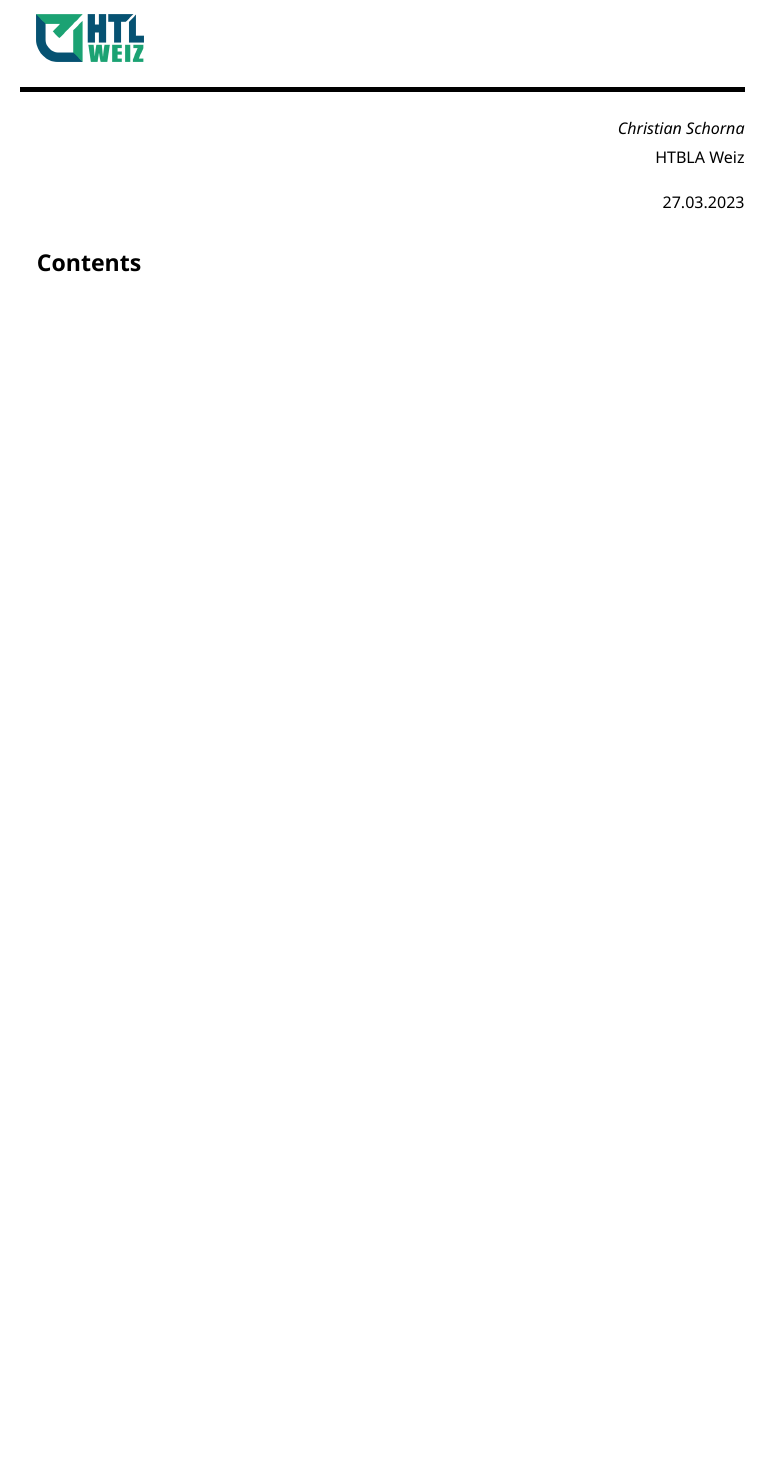
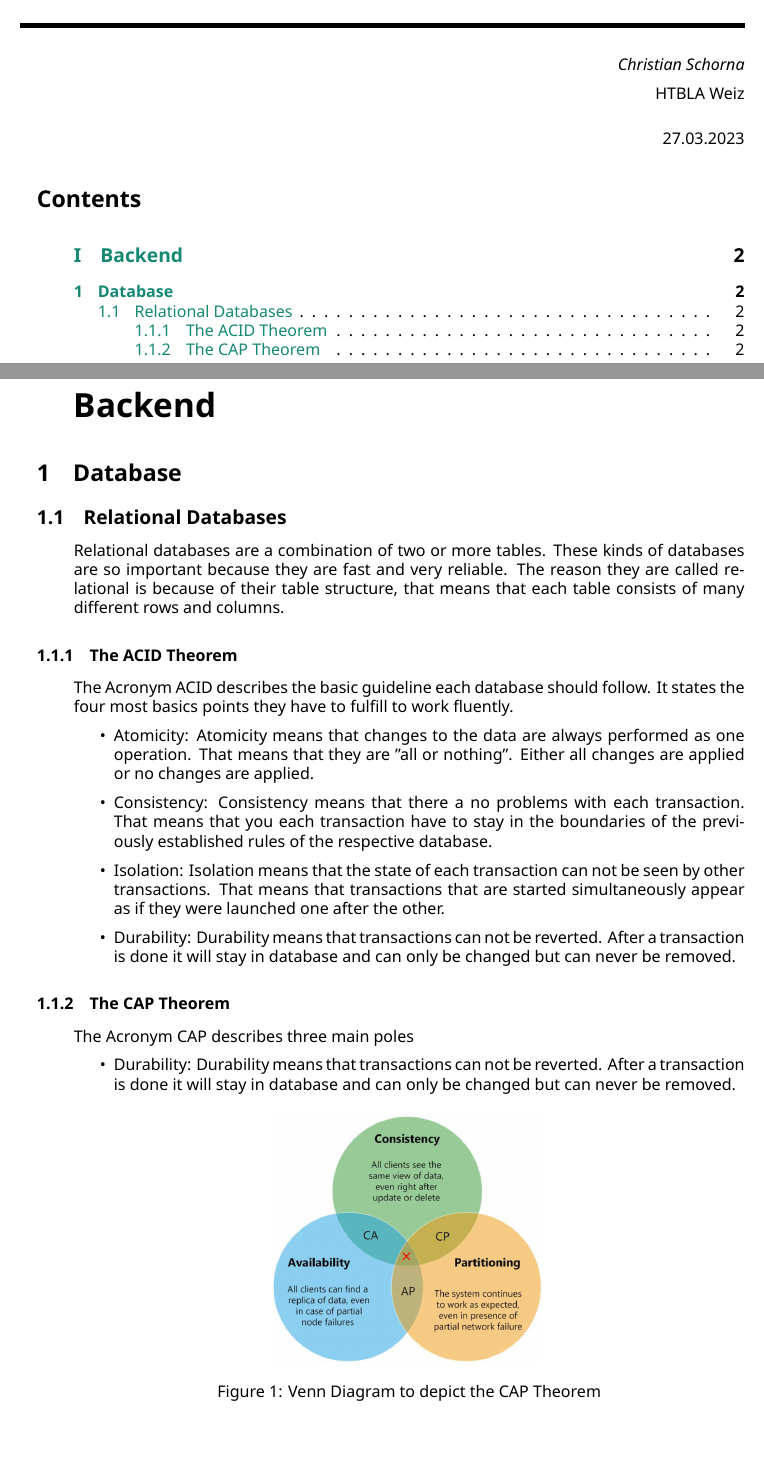
Before and after one commit to Christian-pwn/OnboardingTool_Doc, a LaTeX document (main.tex, which reads src/Backend.tex, styles/main.sty): part of the page before the commit and two parts of pages 1 and 2 of 2 after it, the two joined at a grey line, cut so that both start at the same text, the shorter picture padded with empty space. Compiled offline with LuaLaTeX; a LaTeX package or settings file that is missing is left out.

Commit message:
Started Documentation.

```diff
--- /dev/null
+++ b/src/Backend.tex
@@ -0,0 +1,27 @@
+\part{Backend}
+% This File is used to describe the different parts of the backend. That means it will include the database, the middleware, and c#/oop.
+\section{Database}
+\subsection{Relational Databases}
+    Relational databases are a combination of two or more tables.
+    These kinds of databases are so important because they are fast and very reliable.
+    The reason they are called relational is because of their table structure, that means that each table consists of many different rows and columns.
+    %To be seen as a valid table input each cell in a row has to be valid.
+\subsubsection{The ACID Theorem}
+The Acronym ACID describes the basic guideline each database should follow. It states the four most basics points they have to fulfill to work fluently.
+\begin{itemize}
+    \item Atomicity: Atomicity means that changes to the data are always performed as one operation. That means that they are "all or nothing". Either all changes are applied or no changes are applied.
+    \item Consistency: Consistency means that there a no problems with each transaction. That means that you each transaction have to stay in the boundaries of the previously established rules of the respective database.
+    \item Isolation: Isolation means that the state of each transaction can not be seen by other transactions. That means that transactions that are started simultaneously appear as if they were launched one after the other.
+    \item Durability: Durability means that transactions can not be reverted. After a transaction is done it will stay in database and can only be changed but can never be removed.
+\end{itemize}
+\subsubsection{The CAP Theorem}
+The Acronym CAP describes three main poles
+\begin{itemize}
+    \item Durability: Durability means that transactions can not be reverted. After a transaction is done it will stay in database and can only be changed but can never be removed.
+\end{itemize}
+\begin{figure}[h]
+    \centering
+    \includegraphics[width=0.4\linewidth]{images/CAP_Theorem.png}
+    \caption{Venn Diagram to depict the CAP Theorem}
+    \label{fig:FirstIteration-general}
+    \end{figure}
--- a/styles/main.sty
+++ b/styles/main.sty
@@ -117,11 +117,11 @@
 % \usepackage[most]{tcolorbox}            % add coloured and framed boxes environment
 
 % ------- bibliography management --------
-% \usepackage[                            % ┝ easier and more flexible bibliography management
-%  backend=biber,                         % |
-%  style=iso-numeric,                     % | or iso-authoryear
-% ]{biblatex}                             % |
-% \addbibresource{references.bib}         % |
+\usepackage[                            % ┝ easier and more flexible bibliography management
+ backend=biber,                         % |
+ style=iso-numeric,                     % | or iso-authoryear
+]{biblatex}                             % |
+ \addbibresource{references.bib}         % |
 
 % -------- source code formatting --------
 % \PassOptionsToPackage{outputdir=\auxDir}{minted}\usepackage{minted}
```
Also changed, not shown: main.tex (+1 -2 lines), references.bib (+2 -1 lines), images/CAP_Theorem.png (added), 1 other file.
